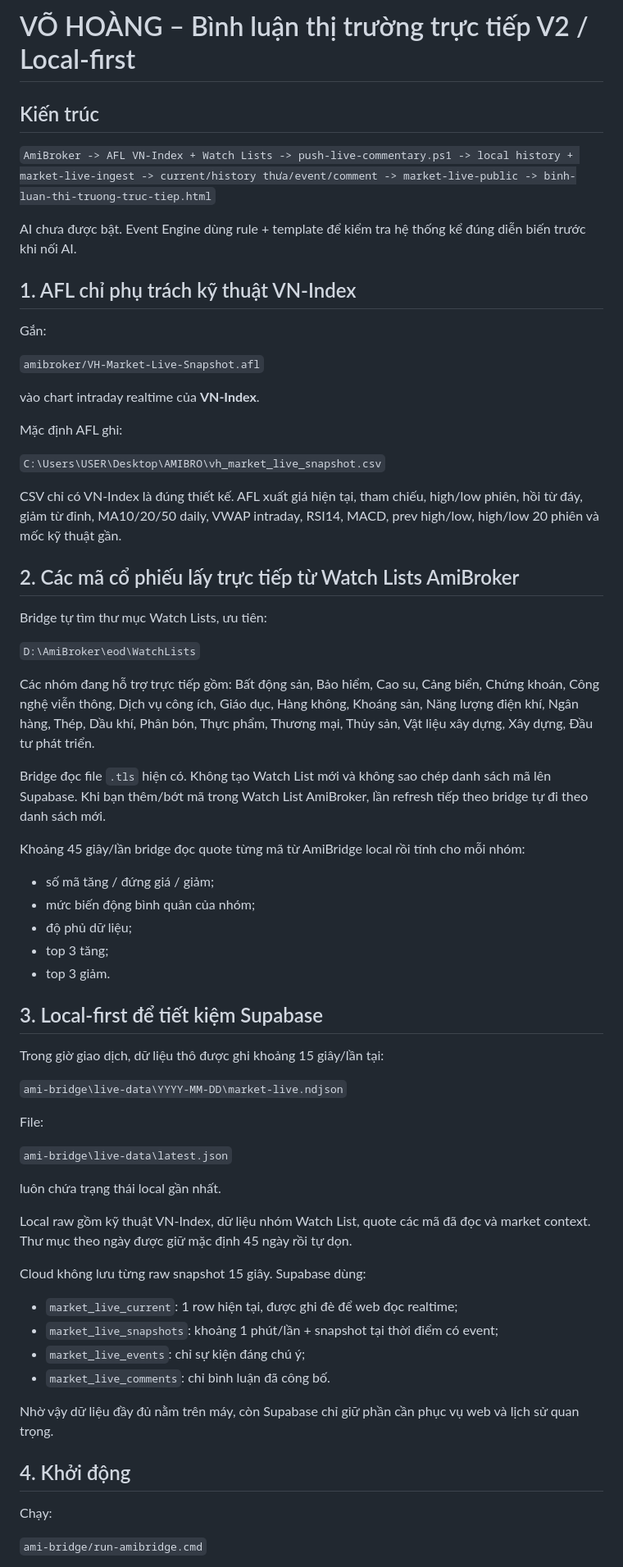
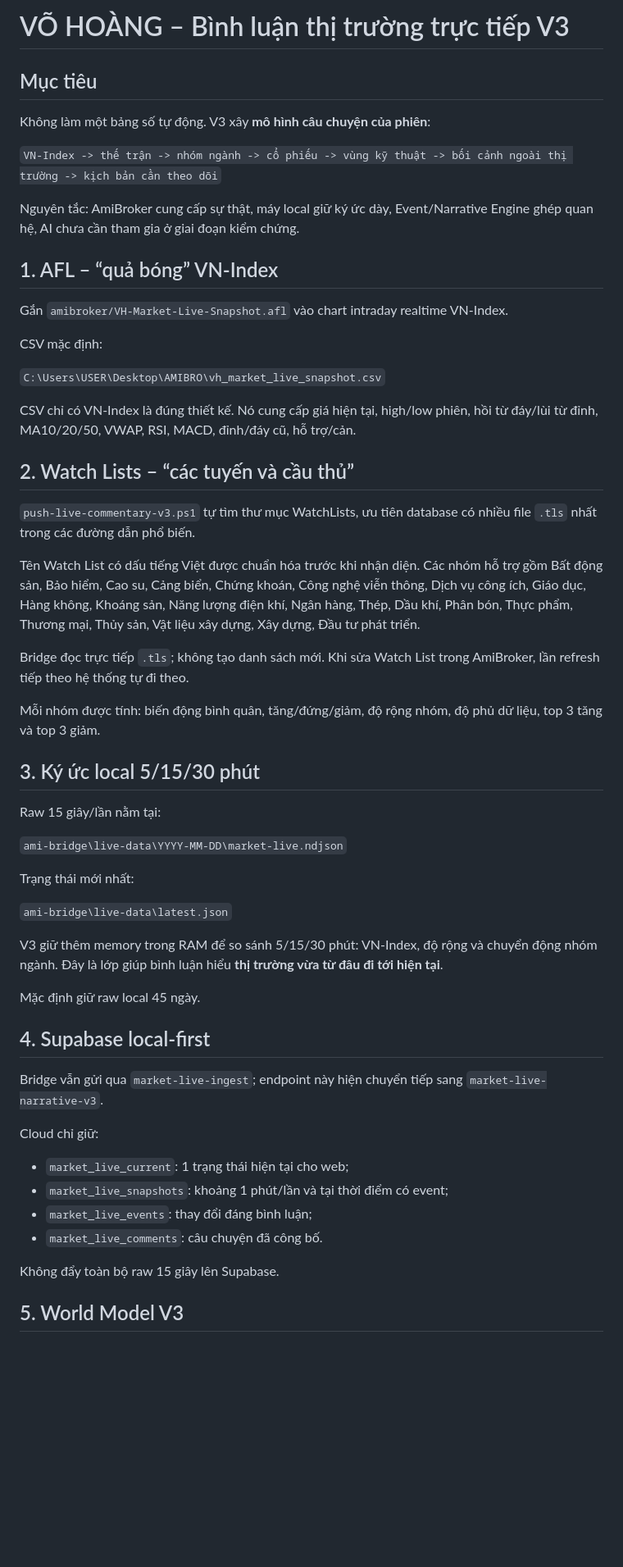
Before and after one commit to Hoangonthi/vohoanginvest-site, a Markdown page: ami-bridge/LIVE-COMMENTARY-SETUP.md, the part around one of its changes. Shown at 82% size. GitHub-like rendering; blank space fills up the shorter version.

```diff
--- a/ami-bridge/LIVE-COMMENTARY-SETUP.md
+++ b/ami-bridge/LIVE-COMMENTARY-SETUP.md
@@ -1,69 +1,59 @@
-# VÕ HOÀNG – Bình luận thị trường trực tiếp V2 / Local-first
+# VÕ HOÀNG – Bình luận thị trường trực tiếp V3
 
-## Kiến trúc
+## Mục tiêu
 
-`AmiBroker -> AFL VN-Index + Watch Lists -> push-live-commentary.ps1 -> local history + market-live-ingest -> current/history thưa/event/comment -> market-live-public -> binh-luan-thi-truong-truc-tiep.html`
+Không làm một bảng số tự động. V3 xây **mô hình câu chuyện của phiên**:
 
-AI chưa được bật. Event Engine dùng rule + template để kiểm tra hệ thống kể đúng diễn biến trước khi nối AI.
+`VN-Index -> thế trận -> nhóm ngành -> cổ phiếu -> vùng kỹ thuật -> bối cảnh ngoài thị trường -> kịch bản cần theo dõi`
 
-## 1. AFL chỉ phụ trách kỹ thuật VN-Index
+Nguyên tắc: AmiBroker cung cấp sự thật, máy local giữ ký ức dày, Event/Narrative Engine ghép quan hệ, AI chưa cần tham gia ở giai đoạn kiểm chứng.
 
-Gắn:
+## 1. AFL – “quả bóng” VN-Index
 
-`amibroker/VH-Market-Live-Snapshot.afl`
+Gắn `amibroker/VH-Market-Live-Snapshot.afl` vào chart intraday realtime VN-Index.
 
-vào chart intraday realtime của **VN-Index**.
-
-Mặc định AFL ghi:
+CSV mặc định:
 
 `C:\Users\USER\Desktop\AMIBRO\vh_market_live_snapshot.csv`
 
-CSV chỉ có VN-Index là đúng thiết kế. AFL xuất giá hiện tại, tham chiếu, high/low phiên, hồi từ đáy, giảm từ đỉnh, MA10/20/50 daily, VWAP intraday, RSI14, MACD, prev high/low, high/low 20 phiên và mốc kỹ thuật gần.
+CSV chỉ có VN-Index là đúng thiết kế. Nó cung cấp giá hiện tại, high/low phiên, hồi từ đáy/lùi từ đỉnh, MA10/20/50, VWAP, RSI, MACD, đỉnh/đáy cũ, hỗ trợ/cản.
 
-## 2. Các mã cổ phiếu lấy trực tiếp từ Watch Lists AmiBroker
+## 2. Watch Lists – “các tuyến và cầu thủ”
 
-Bridge tự tìm thư mục Watch Lists, ưu tiên:
+`push-live-commentary-v3.ps1` tự tìm thư mục WatchLists, ưu tiên database có nhiều file `.tls` nhất trong các đường dẫn phổ biến.
 
-`D:\AmiBroker\eod\WatchLists`
+Tên Watch List có dấu tiếng Việt được chuẩn hóa trước khi nhận diện. Các nhóm hỗ trợ gồm Bất động sản, Bảo hiểm, Cao su, Cảng biển, Chứng khoán, Công nghệ viễn thông, Dịch vụ công ích, Giáo dục, Hàng không, Khoáng sản, Năng lượng điện khí, Ngân hàng, Thép, Dầu khí, Phân bón, Thực phẩm, Thương mại, Thủy sản, Vật liệu xây dựng, Xây dựng, Đầu tư phát triển.
 
-Các nhóm đang hỗ trợ trực tiếp gồm: Bất động sản, Bảo hiểm, Cao su, Cảng biển, Chứng khoán, Công nghệ viễn thông, Dịch vụ công ích, Giáo dục, Hàng không, Khoáng sản, Năng lượng điện khí, Ngân hàng, Thép, Dầu khí, Phân bón, Thực phẩm, Thương mại, Thủy sản, Vật liệu xây dựng, Xây dựng, Đầu tư phát triển.
+Bridge đọc trực tiếp `.tls`; không tạo danh sách mới. Khi sửa Watch List trong AmiBroker, lần refresh tiếp theo hệ thống tự đi theo.
 
-Bridge đọc file `.tls` hiện có. Không tạo Watch List mới và không sao chép danh sách mã lên Supabase. Khi bạn thêm/bớt mã trong Watch List AmiBroker, lần refresh tiếp theo bridge tự đi theo danh sách mới.
+Mỗi nhóm được tính: biến động bình quân, tăng/đứng/giảm, độ rộng nhóm, độ phủ dữ liệu, top 3 tăng và top 3 giảm.
 
-Khoảng 45 giây/lần bridge đọc quote từng mã từ AmiBridge local rồi tính cho mỗi nhóm:
+## 3. Ký ức local 5/15/30 phút
 
-- số mã tăng / đứng giá / giảm;
-- mức biến động bình quân của nhóm;
-- độ phủ dữ liệu;
-- top 3 tăng;
-- top 3 giảm.
-
-## 3. Local-first để tiết kiệm Supabase
-
-Trong giờ giao dịch, dữ liệu thô được ghi khoảng 15 giây/lần tại:
+Raw 15 giây/lần nằm tại:
 
 `ami-bridge\live-data\YYYY-MM-DD\market-live.ndjson`
 
-File:
+Trạng thái mới nhất:
 
 `ami-bridge\live-data\latest.json`
 
-luôn chứa trạng thái local gần nhất.
+V3 giữ thêm memory trong RAM để so sánh 5/15/30 phút: VN-Index, độ rộng và chuyển động nhóm ngành. Đây là lớp giúp bình luận hiểu **thị trường vừa từ đâu đi tới hiện tại**.
 
-Local raw gồm kỹ thuật VN-Index, dữ liệu nhóm Watch List, quote các mã đã đọc và market context. Thư mục theo ngày được giữ mặc định 45 ngày rồi tự dọn.
+Mặc định giữ raw local 45 ngày.
 
-Cloud không lưu từng raw snapshot 15 giây. Supabase dùng:
+## 4. Supabase local-first
 
-- `market_live_current`: 1 row hiện tại, được ghi đè để web đọc realtime;
-- `market_live_snapshots`: khoảng 1 phút/lần + snapshot tại thời điểm có event;
-- `market_live_events`: chỉ sự kiện đáng chú ý;
-- `market_live_comments`: chỉ bình luận đã công bố.
+Bridge vẫn gửi qua `market-live-ingest`; endpoint này hiện chuyển tiếp sang `market-live-narrative-v3`.
 
-Nhờ vậy dữ liệu đầy đủ nằm trên máy, còn Supabase chỉ giữ phần cần phục vụ web và lịch sử quan trọng.
+Cloud chỉ giữ:
 
-## 4. Khởi động
+- `market_live_current`: 1 trạng thái hiện tại cho web;
+- `market_live_snapshots`: khoảng 1 phút/lần và tại thời điểm có event;
+- `market_live_events`: thay đổi đáng bình luận;
+- `market_live_comments`: câu chuyện đã công bố.
 
-Chạy:
+Không đẩy toàn bộ raw 15 giây lên Supabase.
 
-`ami-bridge/run-amibridge.cmd`
+## 5. World Model V3
 
```
Also changed, not shown: other parts of ami-bridge/LIVE-COMMENTARY-SETUP.md (+50 -33 lines).
